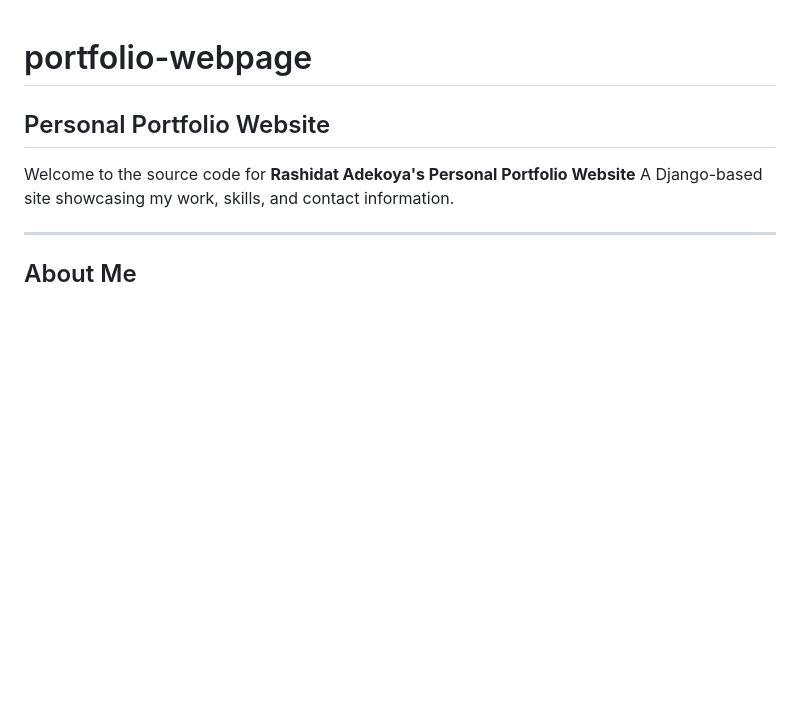
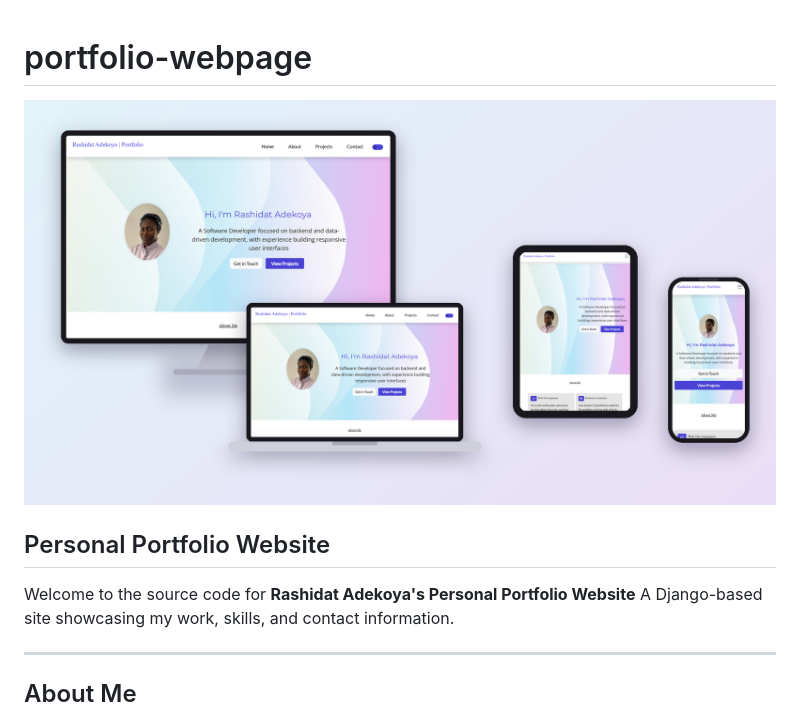
Before and after one commit to Shida18719/portfolio-webpage, a Markdown page: README.md, the part around the change. Drawn GitHub-style; pictures changed too: docs/responsive-mockup.png (added); blank space fills up the shorter version.

Commit message:
Add responsive mockup to README and update deployed site link
Co-Authored-By: Claude Sonnet 5.5 <noreply@anthropic.com>

```diff
--- a/README.md
+++ b/README.md
@@ -1,4 +1,6 @@
 # portfolio-webpage
+
+![Am I responsive image](./docs/responsive-mockup.png)
 
 ## Personal Portfolio Website
 
```
